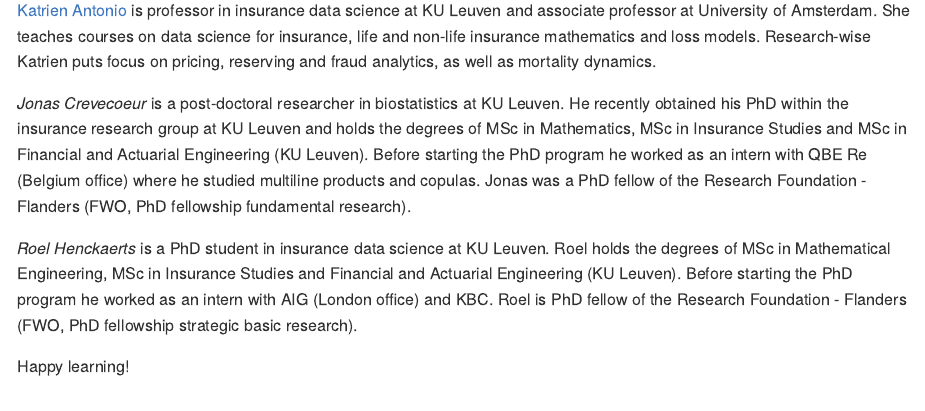
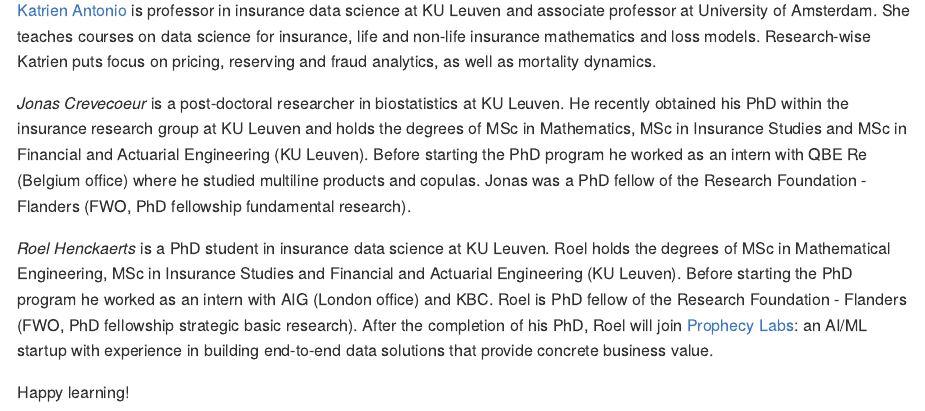
Before and after one commit to katrienantonio/hands-on-machine-learning-R-module-1, an R Markdown document (README.rmd): the page in a window 1100 px wide, from 3800 px down. The pictures show the output file README.md that the author committed with the source, drawn offline in the style of GitHub; long lines of code are wrapped.

Commit message:
update Roel's affiliation

```diff
--- a/README.rmd
+++ b/README.rmd
@@ -165,7 +165,7 @@ MSc in Mathematical Engineering, MSc in Insurance Studies and Financial
 and Actuarial Engineering (KU Leuven). Before starting the PhD program
 he worked as an intern with AIG (London office) and KBC. Roel is PhD
 fellow of the Research Foundation - Flanders (FWO, PhD fellowship
-strategic basic research).</p>
+strategic basic research). After the completion of his PhD, Roel will join [Prophecy Labs](https://prophecylabs.com/): an AI/ML startup with experience in building end-to-end data solutions that provide concrete business value.</p>
 
 
 Happy learning!
```
Also changed, not shown: README.md.
